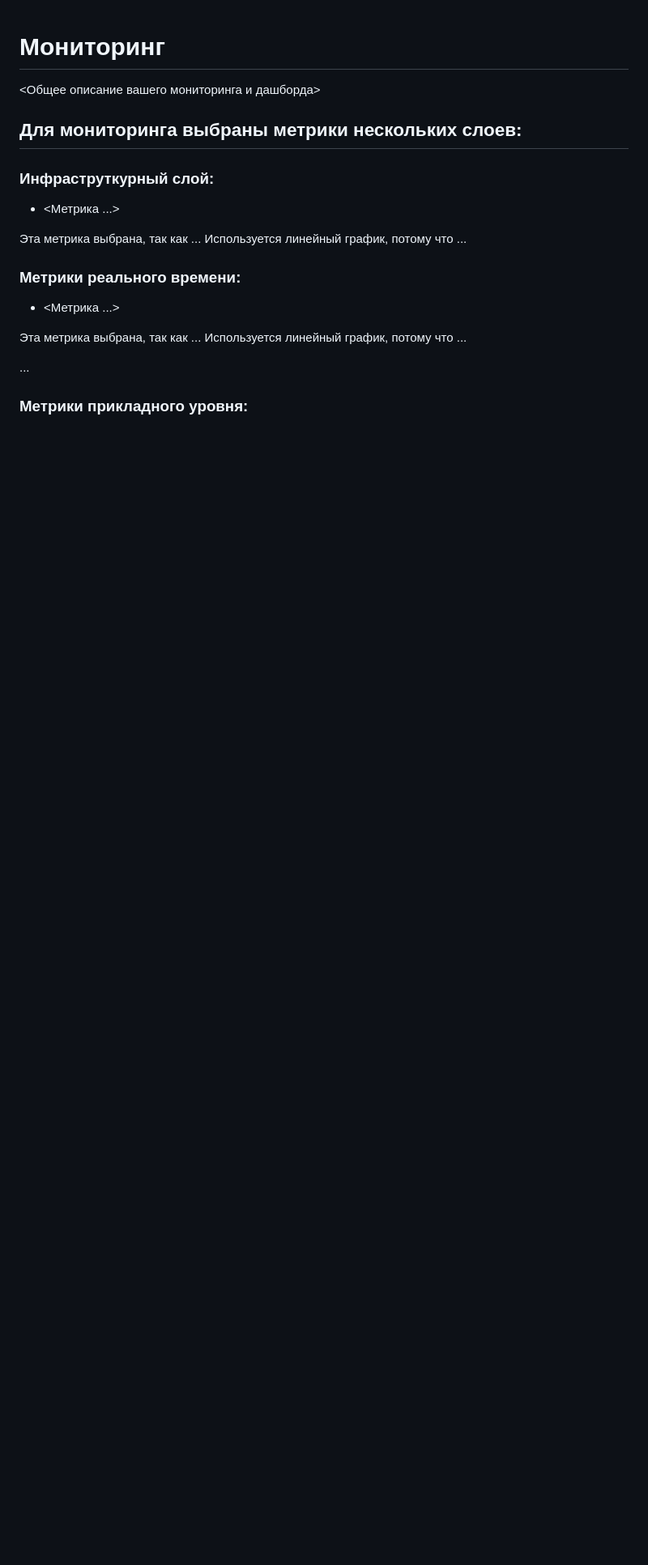
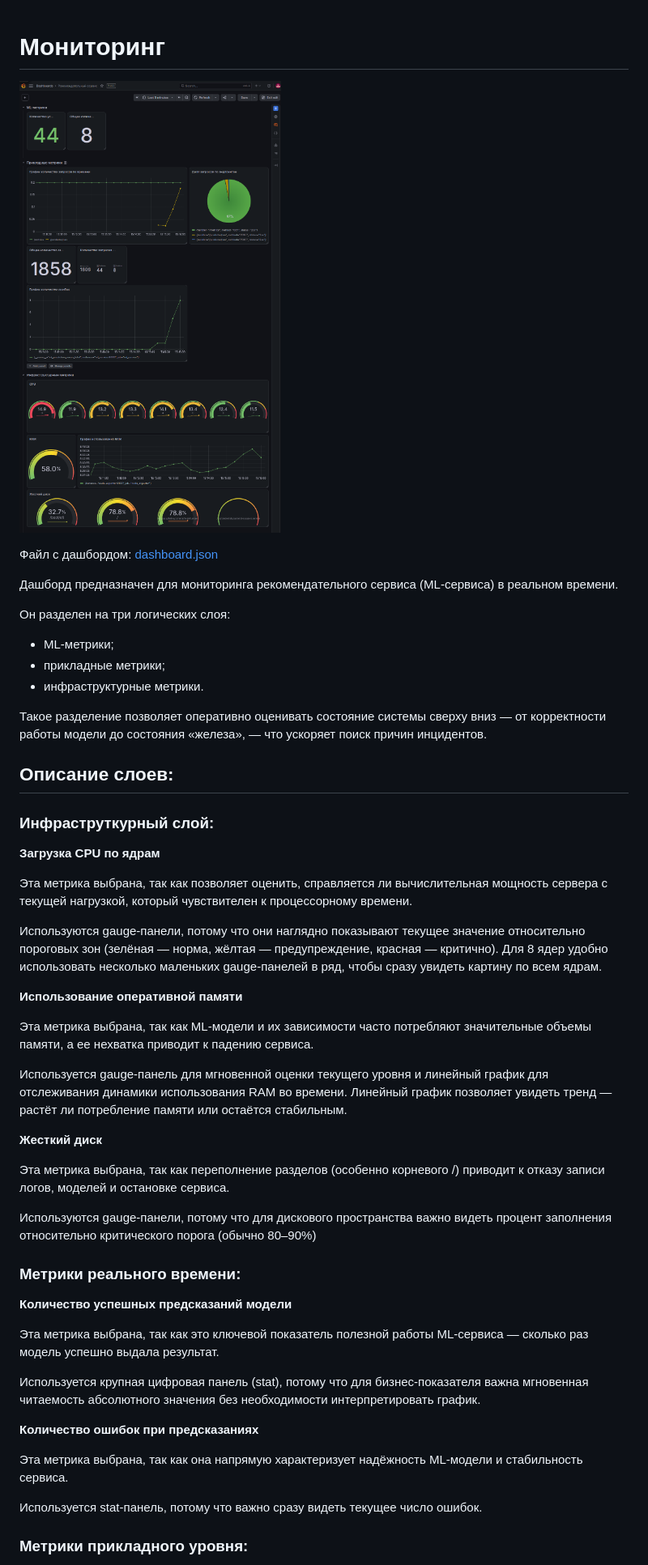
Before and after one commit to PrusovaIU/mle-project-sprint-3-v001, a Markdown page: Monitoring.md, the part around one of its changes. Shown at 81% size. Drawn GitHub-style; pictures changed too: docs/imgs/grafana/dashboard.png; blank space fills up the shorter version.

Commit message:
добавлен Monitoring.md

```diff
--- a/Monitoring.md
+++ b/Monitoring.md
@@ -1,25 +1,72 @@
 # Мониторинг
 
-<Общее описание вашего мониторинга и дашборда>
+![dashboard.png](docs/imgs/grafana/dashboard.png)
 
+Файл с дашбордом: [dashboard.json](docs/dashboard.json)
 
+Дашборд предназначен для мониторинга рекомендательного сервиса (ML-сервиса)
+в реальном времени.
 
-## Для мониторинга выбраны метрики нескольких слоев:
+Он разделен на три логических слоя:
+
+* ML-метрики;
+* прикладные метрики;
+* инфраструктурные метрики.
+
+Такое разделение позволяет оперативно оценивать состояние системы сверху
+вниз — от корректности работы модели до состояния «железа», — что ускоряет
+поиск причин инцидентов.
+
+## Описание слоев:
 
 ### Инфраструткурный слой:
-- <Метрика ...>
 
-Эта метрика выбрана, так как ...
-Используется линейный график, потому что ...
+**Загрузка CPU по ядрам**
 
+Эта метрика выбрана, так как позволяет оценить, справляется ли вычислительная
+мощность сервера с текущей нагрузкой, который чувствителен к процессорному
+времени.
+
+Используются gauge-панели, потому что они наглядно показывают текущее значение
+относительно пороговых зон (зелёная — норма, жёлтая — предупреждение,
+красная — критично). Для 8 ядер удобно использовать несколько маленьких
+gauge-панелей в ряд, чтобы сразу увидеть картину по всем ядрам.
+
+**Использование оперативной памяти**
+
+Эта метрика выбрана, так как ML-модели и их зависимости часто потребляют
+значительные объемы памяти, а ее нехватка приводит к падению сервиса.
+
+Используется gauge-панель для мгновенной оценки текущего уровня и линейный
+график для отслеживания динамики использования RAM во времени. Линейный
+график позволяет увидеть тренд — растёт ли потребление памяти или остаётся
+стабильным.
+
+**Жесткий диск**
+
+Эта метрика выбрана, так как переполнение разделов (особенно корневого /)
+приводит к отказу записи логов, моделей и остановке сервиса.
+
+Используются gauge-панели, потому что для дискового пространства важно видеть
+процент заполнения относительно критического порога (обычно 80–90%)
 
 ### Метрики реального времени:
-- <Метрика ...>
 
-Эта метрика выбрана, так как ...
-Используется линейный график, потому что ...
+**Количество успешных предсказаний модели**
 
-...
+Эта метрика выбрана, так как это ключевой показатель полезной работы
+ML-сервиса — сколько раз модель успешно выдала результат.
+
+Используется крупная цифровая панель (stat), потому что для
+бизнес-показателя важна мгновенная читаемость абсолютного значения без
+необходимости интерпретировать график.
+
+**Количество ошибок при предсказаниях**
+
+Эта метрика выбрана, так как она напрямую характеризует надёжность ML-модели
+и стабильность сервиса.
+
+Используется stat-панель, потому что важно сразу видеть текущее число ошибок.
 
 ### Метрики прикладного уровня:
 
```
Also changed, not shown: other parts of Monitoring.md (+33 -1 lines), 1 other file.
